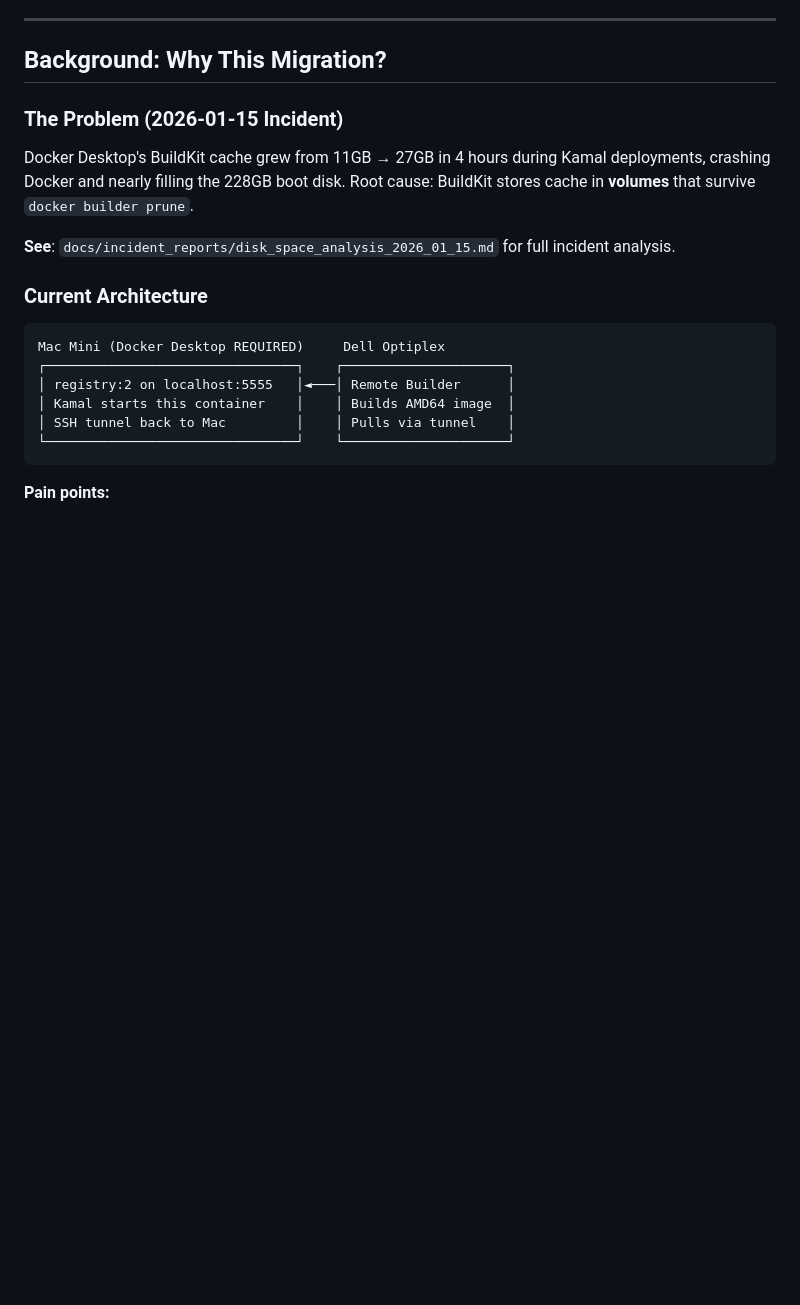
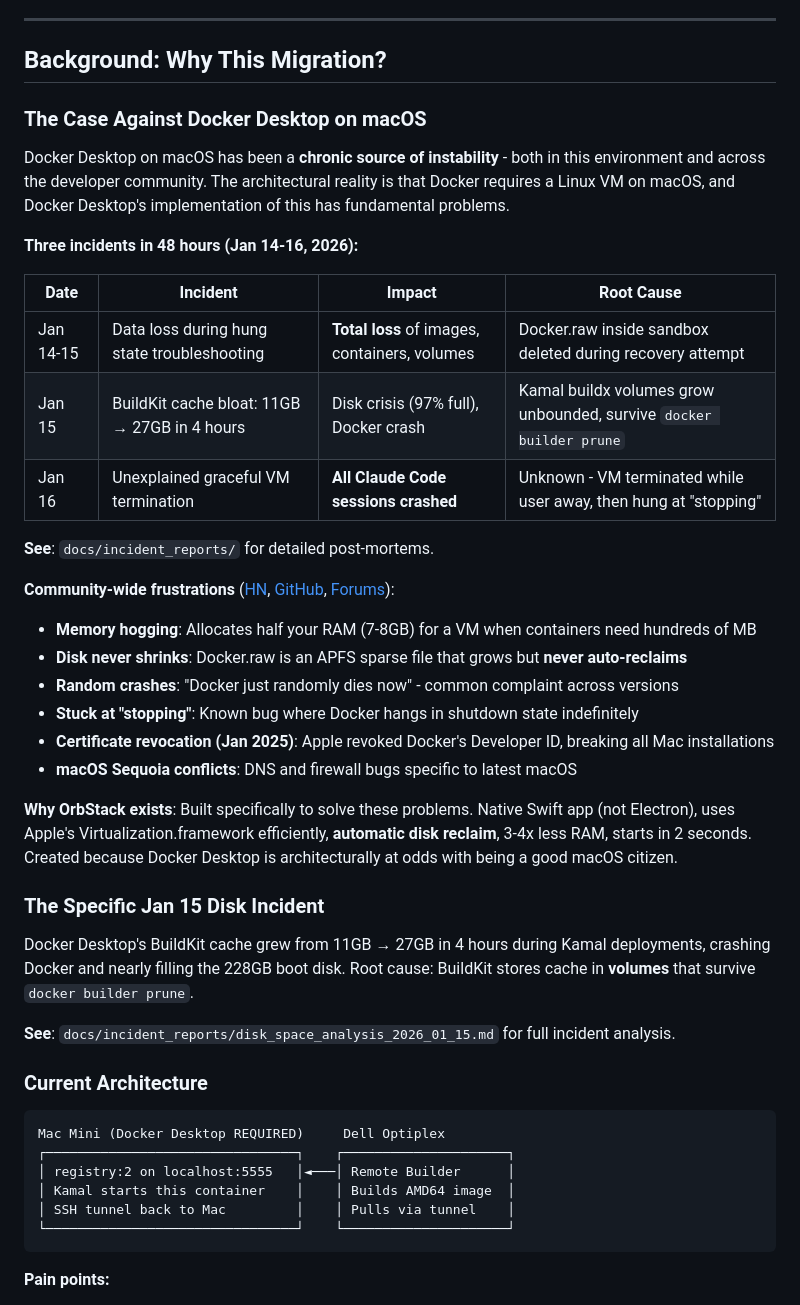
Before and after one commit to semikolon/system-sentinel, a Markdown page: docs/docker_migration_plan.md, the part around the change. Drawn GitHub-style; blank space fills up the shorter version.

```diff
--- a/docs/docker_migration_plan.md
+++ b/docs/docker_migration_plan.md
@@ -17,7 +17,32 @@ Both phases are independent - either can be done alone, but together they provid
 
 ## Background: Why This Migration?
 
-### The Problem (2026-01-15 Incident)
+### The Case Against Docker Desktop on macOS
+
+Docker Desktop on macOS has been a **chronic source of instability** - both in this environment and across the developer community. The architectural reality is that Docker requires a Linux VM on macOS, and Docker Desktop's implementation of this has fundamental problems.
+
+**Three incidents in 48 hours (Jan 14-16, 2026):**
+
+| Date | Incident | Impact | Root Cause |
+|------|----------|--------|------------|
+| Jan 14-15 | Data loss during hung state troubleshooting | **Total loss** of images, containers, volumes | Docker.raw inside sandbox deleted during recovery attempt |
+| Jan 15 | BuildKit cache bloat: 11GB → 27GB in 4 hours | Disk crisis (97% full), Docker crash | Kamal buildx volumes grow unbounded, survive `docker builder prune` |
+| Jan 16 | Unexplained graceful VM termination | **All Claude Code sessions crashed** | Unknown - VM terminated while user away, then hung at "stopping" |
+
+**See**: `docs/incident_reports/` for detailed post-mortems.
+
+**Community-wide frustrations** ([HN](https://news.ycombinator.com/item?id=38807591), [GitHub](https://github.com/docker/for-mac/issues/6685), [Forums](https://forums.docker.com/t/docker-desktop-for-mac-simply-doesnt-work-anymore-is-there-an-alternative/138233)):
+
+- **Memory hogging**: Allocates half your RAM (7-8GB) for a VM when containers need hundreds of MB
+- **Disk never shrinks**: Docker.raw is an APFS sparse file that grows but **never auto-reclaims**
+- **Random crashes**: "Docker just randomly dies now" - common complaint across versions
+- **Stuck at "stopping"**: Known bug where Docker hangs in shutdown state indefinitely
+- **Certificate revocation (Jan 2025)**: Apple revoked Docker's Developer ID, breaking all Mac installations
+- **macOS Sequoia conflicts**: DNS and firewall bugs specific to latest macOS
+
+**Why OrbStack exists**: Built specifically to solve these problems. Native Swift app (not Electron), uses Apple's Virtualization.framework efficiently, **automatic disk reclaim**, 3-4x less RAM, starts in 2 seconds. Created because Docker Desktop is architecturally at odds with being a good macOS citizen.
+
+### The Specific Jan 15 Disk Incident
 
 Docker Desktop's BuildKit cache grew from 11GB → 27GB in 4 hours during Kamal deployments, crashing Docker and nearly filling the 228GB boot disk. Root cause: BuildKit stores cache in **volumes** that survive `docker builder prune`.
 
```
Also changed, not shown: IMPLEMENTATION_PLAN.md (+36 -3 lines), docs/incident_reports/docker_shutdown_cc_crash_2026_01_16.md (added, +202 -0 lines).
